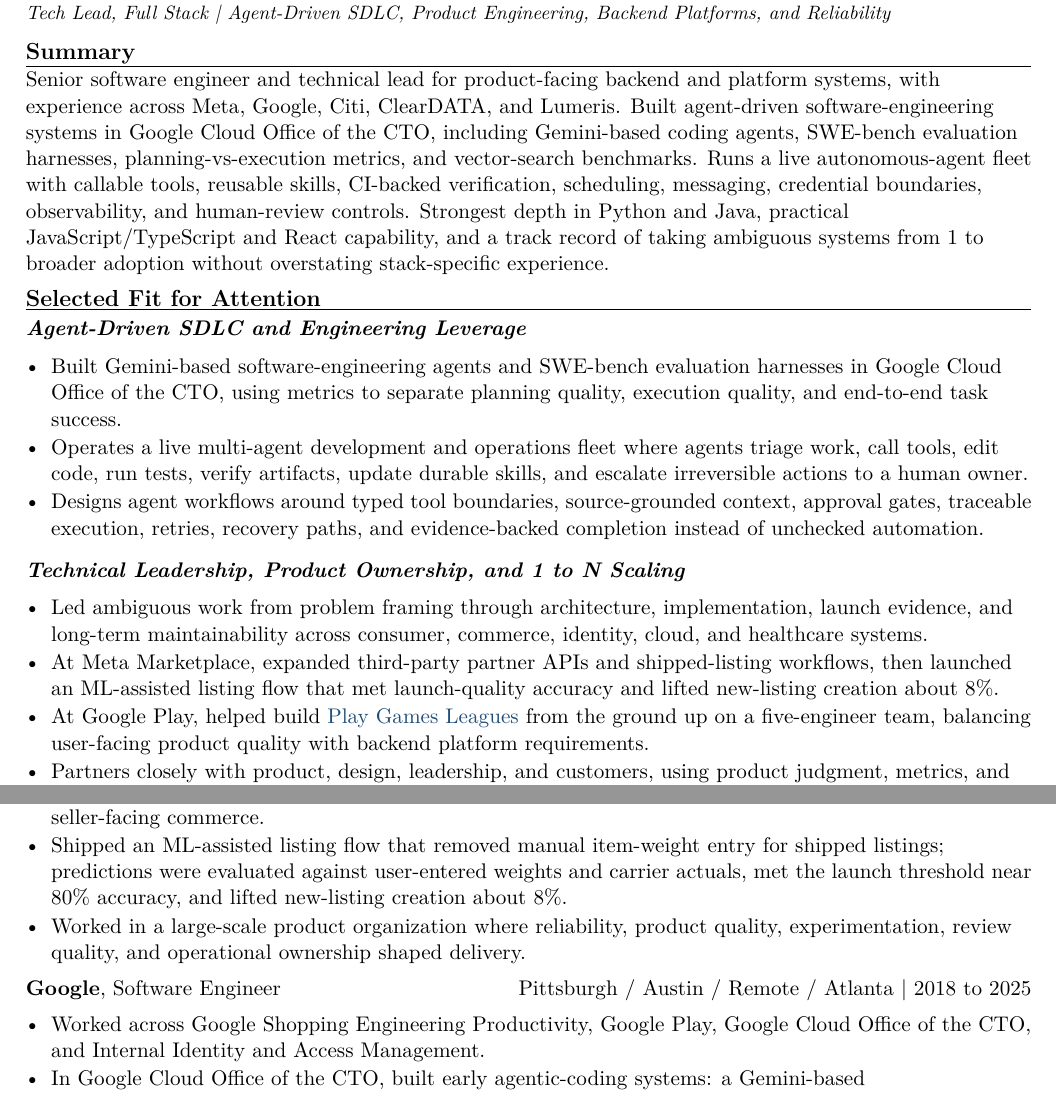
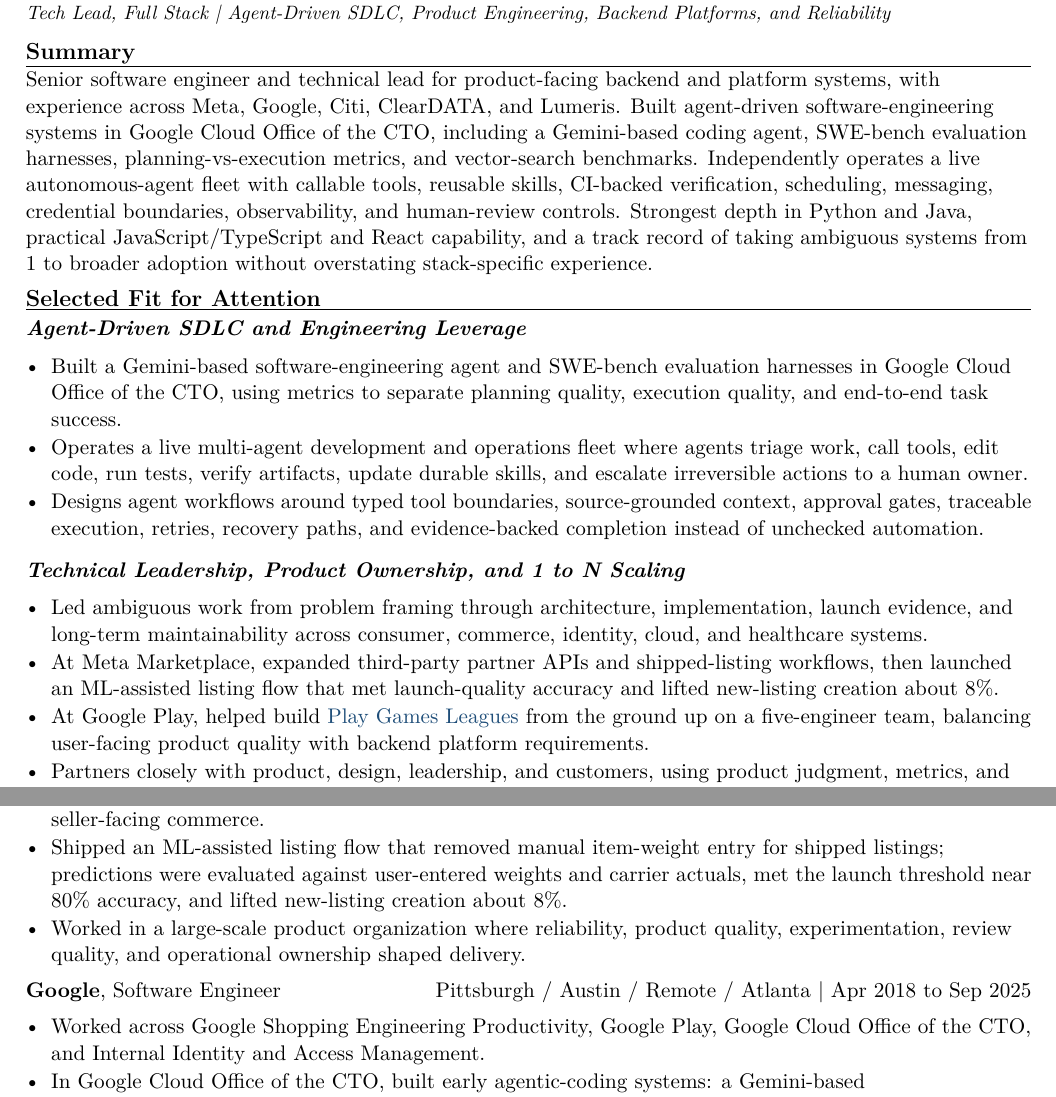
Before and after one commit to pselamy/resume, a LaTeX document (variants/attention-tech-lead-full-stack.tex): two parts of pages 1 and 2 of 2, joined at a grey line, cut so that both start at the same text. Compiled offline with pdfLaTeX.

Commit message:
chore: stage reviewed variants/attention-tech-lead-full-stack.tex
Apply the locally validated and independently reviewed source.

```diff
--- a/variants/attention-tech-lead-full-stack.tex
+++ b/variants/attention-tech-lead-full-stack.tex
@@ -4,12 +4,12 @@
 \titleline{Tech Lead, Full Stack \textbar{} Agent-Driven SDLC, Product Engineering, Backend Platforms, and Reliability}
 
 \rsection{Summary}
-Senior software engineer and technical lead for product-facing backend and platform systems, with experience across Meta, Google, Citi, ClearDATA, and Lumeris. Built agent-driven software-engineering systems in Google Cloud Office of the CTO, including Gemini-based coding agents, SWE-bench evaluation harnesses, planning-vs-execution metrics, and vector-search benchmarks. Runs a live autonomous-agent fleet with callable tools, reusable skills, CI-backed verification, scheduling, messaging, credential boundaries, observability, and human-review controls. Strongest depth in Python and Java, practical JavaScript/TypeScript and React capability, and a track record of taking ambiguous systems from 1 to broader adoption without overstating stack-specific experience.
+Senior software engineer and technical lead for product-facing backend and platform systems, with experience across Meta, Google, Citi, ClearDATA, and Lumeris. Built agent-driven software-engineering systems in Google Cloud Office of the CTO, including a Gemini-based coding agent, SWE-bench evaluation harnesses, planning-vs-execution metrics, and vector-search benchmarks. Independently operates a live autonomous-agent fleet with callable tools, reusable skills, CI-backed verification, scheduling, messaging, credential boundaries, observability, and human-review controls. Strongest depth in Python and Java, practical JavaScript/TypeScript and React capability, and a track record of taking ambiguous systems from 1 to broader adoption without overstating stack-specific experience.
 
 \rsection{Selected Fit for Attention}
 \subsec{Agent-Driven SDLC and Engineering Leverage}
 \begin{itemize}
-  \item Built Gemini-based software-engineering agents and SWE-bench evaluation harnesses in Google Cloud Office of the CTO, using metrics to separate planning quality, execution quality, and end-to-end task success.
+  \item Built a Gemini-based software-engineering agent and SWE-bench evaluation harnesses in Google Cloud Office of the CTO, using metrics to separate planning quality, execution quality, and end-to-end task success.
   \item Operates a live multi-agent development and operations fleet where agents triage work, call tools, edit code, run tests, verify artifacts, update durable skills, and escalate irreversible actions to a human owner.
   \item Designs agent workflows around typed tool boundaries, source-grounded context, approval gates, traceable execution, retries, recovery paths, and evidence-backed completion instead of unchecked automation.
 \end{itemize}
@@ -18,7 +18,7 @@
 \begin{itemize}
   \item Led ambiguous work from problem framing through architecture, implementation, launch evidence, and long-term maintainability across consumer, commerce, identity, cloud, and healthcare systems.
   \item At Meta Marketplace, expanded third-party partner APIs and shipped-listing workflows, then launched an ML-assisted listing flow that met launch-quality accuracy and lifted new-listing creation about 8\%.
-  \item At Google Play, helped build \href{https://support.google.com/googleplay/answer/16561562}{Play Games Leagues} from the ground up on a five-engineer team, balancing user-facing product quality with backend platform requirements.
+  \item At Google Play, helped build \href{https://blog.google/products-and-platforms/platforms/google-play/curation-update-september-2025/}{Play Games Leagues} from the ground up on a five-engineer team, balancing user-facing product quality with backend platform requirements.
   \item Partners closely with product, design, leadership, and customers, using product judgment, metrics, and system tradeoffs to decide what to build and how to sequence it.
 \end{itemize}
 
```
Also changed, not shown: variants/attention-tech-lead-full-stack.tex (7 more changed lines).
